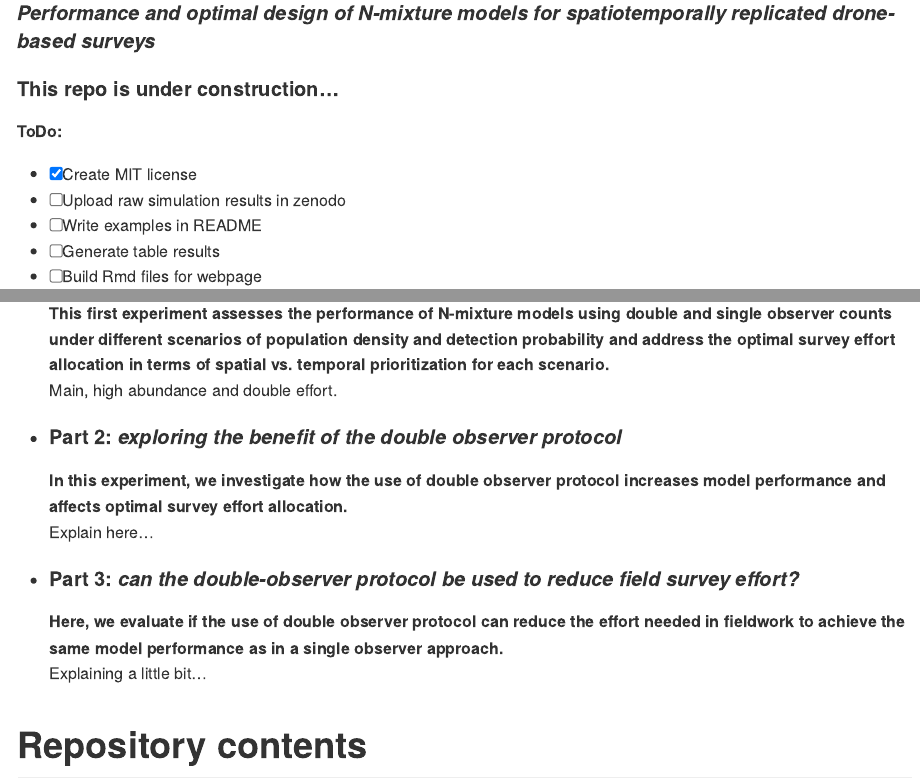
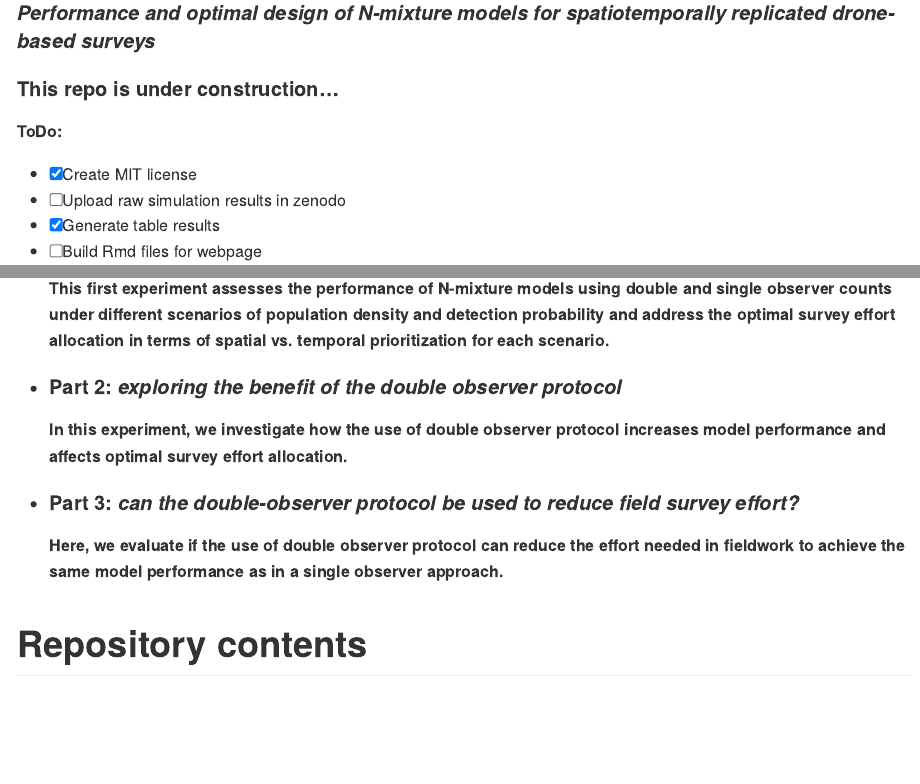
Before and after one commit to ismaelvbrack/designNmix4droneSurveys, an R Markdown document (README.Rmd): the page in a window 1100 px wide, from 230 px down, and a second part further down, joined at a grey line. The pictures show the output file README.md that the author committed with the source, drawn offline in the style of GitHub; long lines of code are wrapped.

Commit message:
Update description and check in table results

```diff
--- a/README.Rmd
+++ b/README.Rmd
@@ -14,8 +14,7 @@ output:
 
   - [X] Create MIT license
   - [ ] Upload raw simulation results in zenodo
-  - [ ] Write examples in README
-  - [ ] Generate table results
+  - [X] Generate table results
   - [ ] Build Rmd files for webpage
 
 # Description
@@ -28,16 +27,12 @@ The simulation study is divided in three parts:
 
 - #### Part 1: *optimal design of count surveys for N-mixture abundance estimation*
 **This first experiment assesses the performance of N-mixture models using double and single observer counts under different scenarios of population density and detection probability and address the optimal survey effort allocation in terms of spatial vs. temporal prioritization for each scenario.**\
-Main, high abundance and double effort.
-
 
 - #### Part 2: *exploring the benefit of the double observer protocol*
 **In this experiment, we investigate how the use of double observer protocol increases model performance and affects optimal survey effort allocation.**\
-Explain here...
 
 - #### Part 3: *can the double-observer protocol be used to reduce field survey effort?*
 **Here, we evaluate if the use of double observer protocol can reduce the effort needed in fieldwork to achieve the same model performance as in a single observer approach.**\
-Explaining a little bit...
 
 
 # Repository contents
```
Also changed, not shown: README.md.
